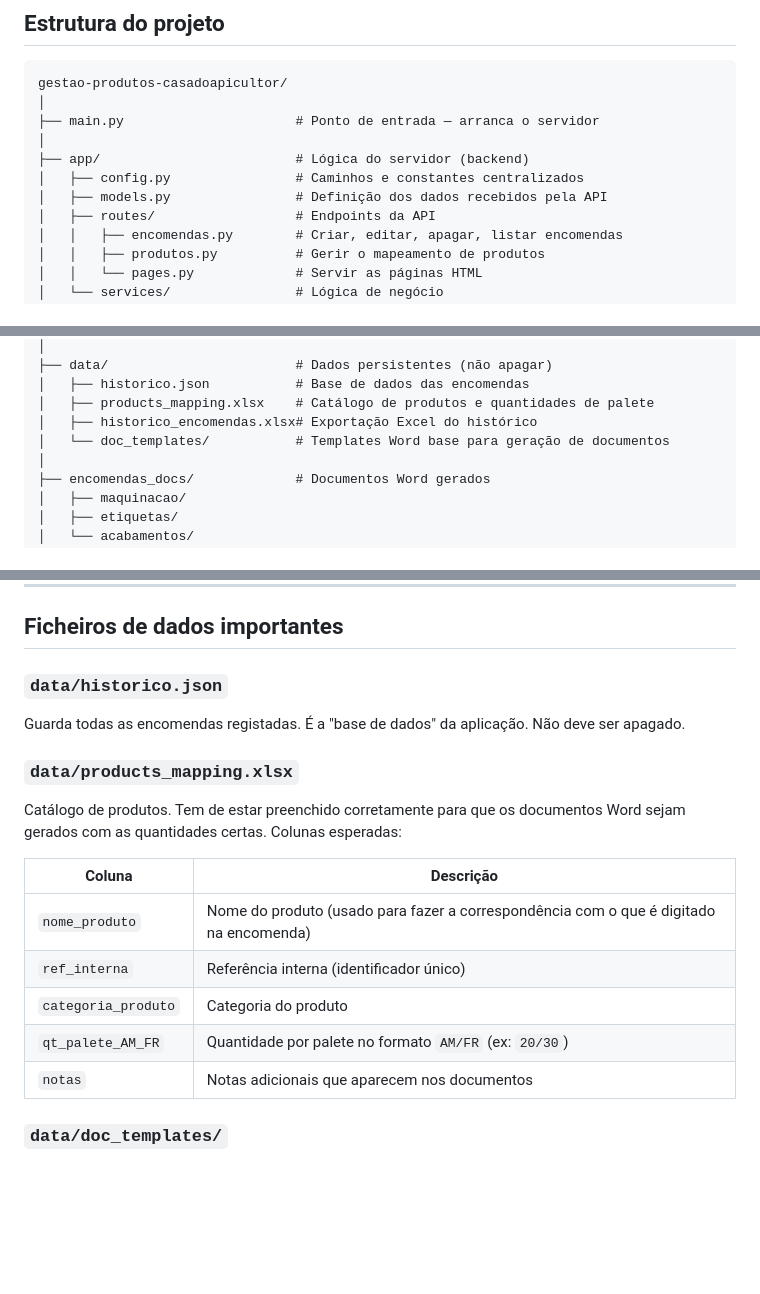
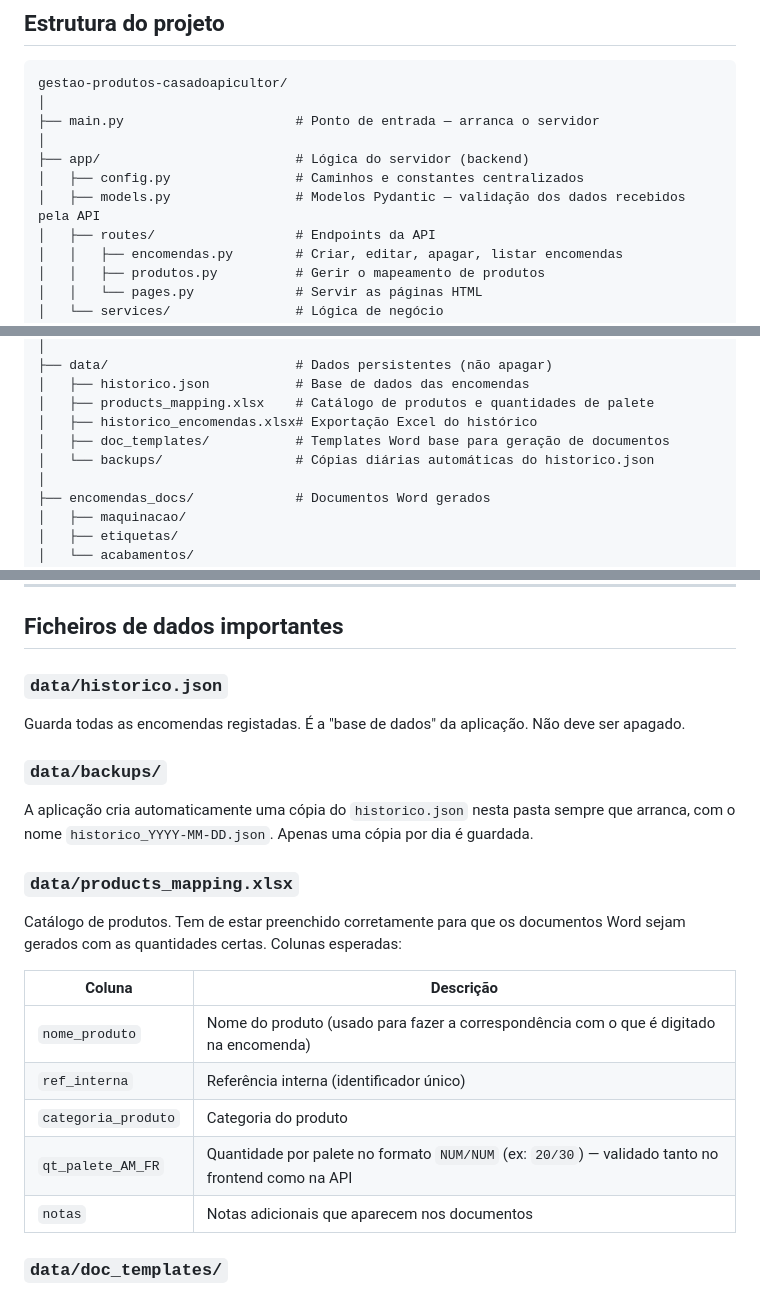
Before and after one commit to ricardoandreom/gestao-produtos-casadoapicultor, a Markdown page: DOCUMENTACAO.md, 3 parts joined by grey strips. Drawn GitHub-style; blank space fills up the shorter version.

Commit message:
app done, maybe autocompletion to do

```diff
--- a/DOCUMENTACAO.md
+++ b/DOCUMENTACAO.md
@@ -67,7 +67,7 @@ gestao-produtos-casadoapicultor/
 │
 ├── app/                         # Lógica do servidor (backend)
 │   ├── config.py                # Caminhos e constantes centralizados
-│   ├── models.py                # Definição dos dados recebidos pela API
+│   ├── models.py                # Modelos Pydantic — validação dos dados recebidos pela API
 │   ├── routes/                  # Endpoints da API
 │   │   ├── encomendas.py        # Criar, editar, apagar, listar encomendas
 │   │   ├── produtos.py          # Gerir o mapeamento de produtos
@@ -109,7 +109,8 @@ gestao-produtos-casadoapicultor/
 │   ├── historico.json           # Base de dados das encomendas
 │   ├── products_mapping.xlsx    # Catálogo de produtos e quantidades de palete
 │   ├── historico_encomendas.xlsx# Exportação Excel do histórico
-│   └── doc_templates/           # Templates Word base para geração de documentos
+│   ├── doc_templates/           # Templates Word base para geração de documentos
+│   └── backups/                 # Cópias diárias automáticas do historico.json
 │
 ├── encomendas_docs/             # Documentos Word gerados
 │   ├── maquinacao/
@@ -136,6 +137,9 @@ gestao-produtos-casadoapicultor/
 ### `data/historico.json`
 Guarda todas as encomendas registadas. É a "base de dados" da aplicação. Não deve ser apagado.
 
+### `data/backups/`
+A aplicação cria automaticamente uma cópia do `historico.json` nesta pasta sempre que arranca, com o nome `historico_YYYY-MM-DD.json`. Apenas uma cópia por dia é guardada.
+
 ### `data/products_mapping.xlsx`
 Catálogo de produtos. Tem de estar preenchido corretamente para que os documentos Word sejam gerados com as quantidades certas. Colunas esperadas:
 
@@ -144,7 +148,7 @@ Catálogo de produtos. Tem de estar preenchido corretamente para que os document
 | `nome_produto` | Nome do produto (usado para fazer a correspondência com o que é digitado na encomenda) |
 | `ref_interna` | Referência interna (identificador único) |
 | `categoria_produto` | Categoria do produto |
-| `qt_palete_AM_FR` | Quantidade por palete no formato `AM/FR` (ex: `20/30`) |
+| `qt_palete_AM_FR` | Quantidade por palete no formato `NUM/NUM` (ex: `20/30`) — validado tanto no frontend como na API |
 | `notas` | Notas adicionais que aparecem nos documentos |
 
 ### `data/doc_templates/`
```
